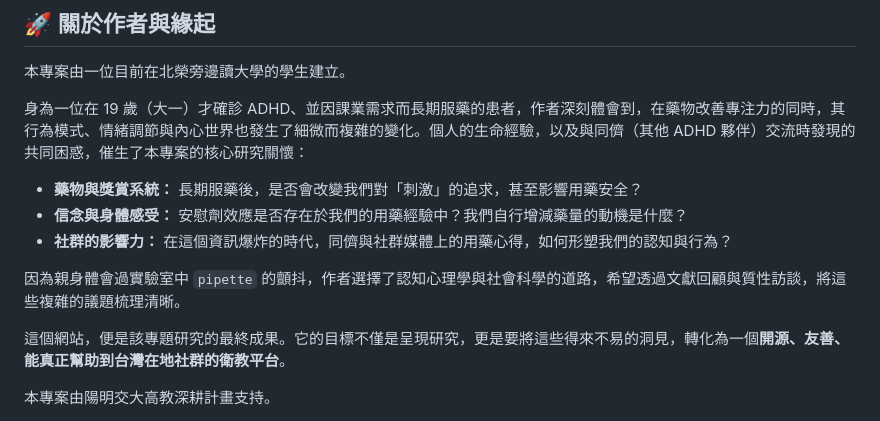
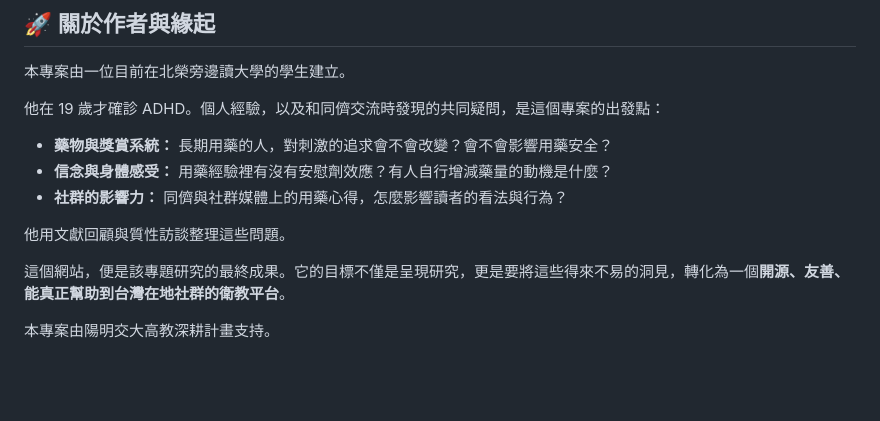
Before and after one commit to adhd-guide-tw/adhd-guide-tw.github.io, a Markdown page: README.md, the part around the change. GitHub-like rendering; blank space fills up the shorter version.

Commit message:
docs(readme): 緣起段落拿掉個人用藥與科系線索
和 about.html 一致，只保留「目前在北榮旁邊讀大學的學生」與「19 歲才確診 ADHD」。

```diff
--- a/README.md
+++ b/README.md
@@ -16,13 +16,13 @@
 
 本專案由一位目前在北榮旁邊讀大學的學生建立。
 
-身為一位在 19 歲（大一）才確診 ADHD、並因課業需求而長期服藥的患者，作者深刻體會到，在藥物改善專注力的同時，其行為模式、情緒調節與內心世界也發生了細微而複雜的變化。個人的生命經驗，以及與同儕（其他 ADHD 夥伴）交流時發現的共同困惑，催生了本專案的核心研究關懷：
+他在 19 歲才確診 ADHD。個人經驗，以及和同儕交流時發現的共同疑問，是這個專案的出發點：
 
-  * **藥物與獎賞系統：** 長期服藥後，是否會改變我們對「刺激」的追求，甚至影響用藥安全？
-  * **信念與身體感受：** 安慰劑效應是否存在於我們的用藥經驗中？我們自行增減藥量的動機是什麼？
-  * **社群的影響力：** 在這個資訊爆炸的時代，同儕與社群媒體上的用藥心得，如何形塑我們的認知與行為？
+  * **藥物與獎賞系統：** 長期用藥的人，對刺激的追求會不會改變？會不會影響用藥安全？
+  * **信念與身體感受：** 用藥經驗裡有沒有安慰劑效應？有人自行增減藥量的動機是什麼？
+  * **社群的影響力：** 同儕與社群媒體上的用藥心得，怎麼影響讀者的看法與行為？
 
-因為親身體會過實驗室中 `pipette` 的顫抖，作者選擇了認知心理學與社會科學的道路，希望透過文獻回顧與質性訪談，將這些複雜的議題梳理清晰。
+他用文獻回顧與質性訪談整理這些問題。
 
 這個網站，便是該專題研究的最終成果。它的目標不僅是呈現研究，更是要將這些得來不易的洞見，轉化為一個**開源、友善、能真正幫助到台灣在地社群的衛教平台**。
 
```
